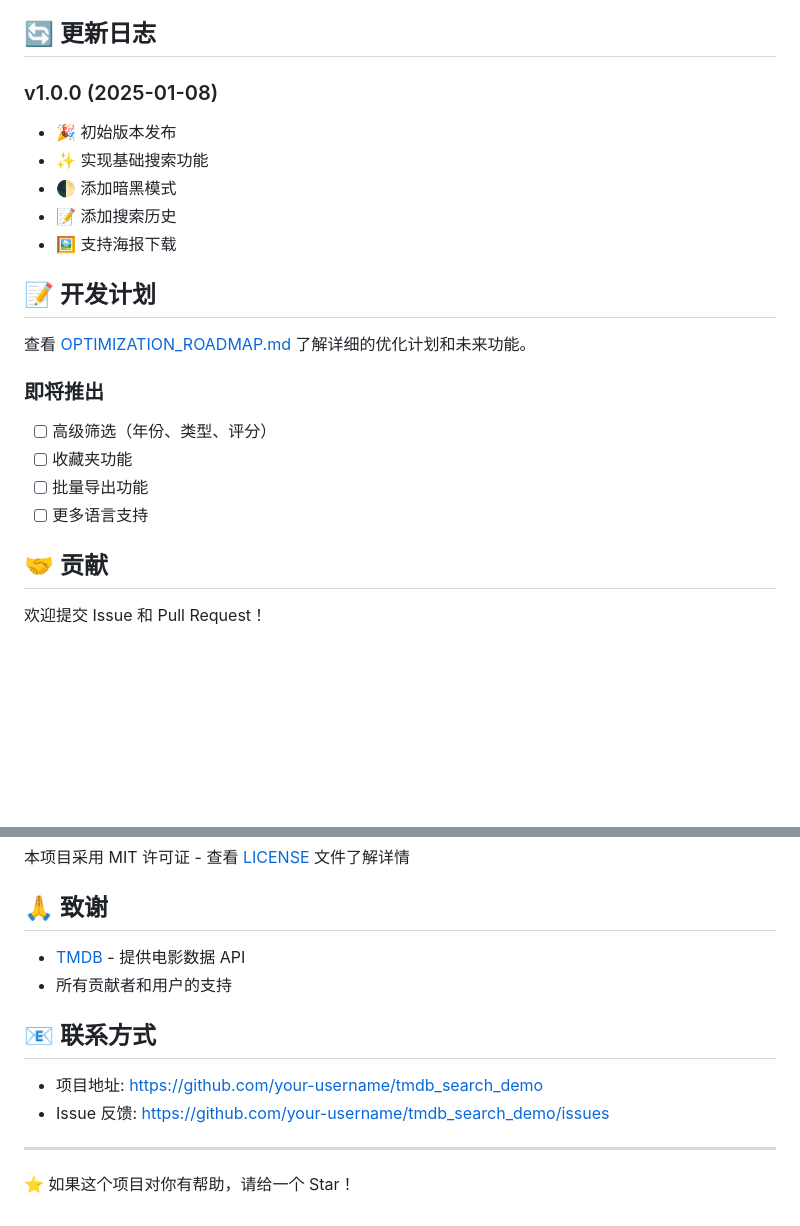
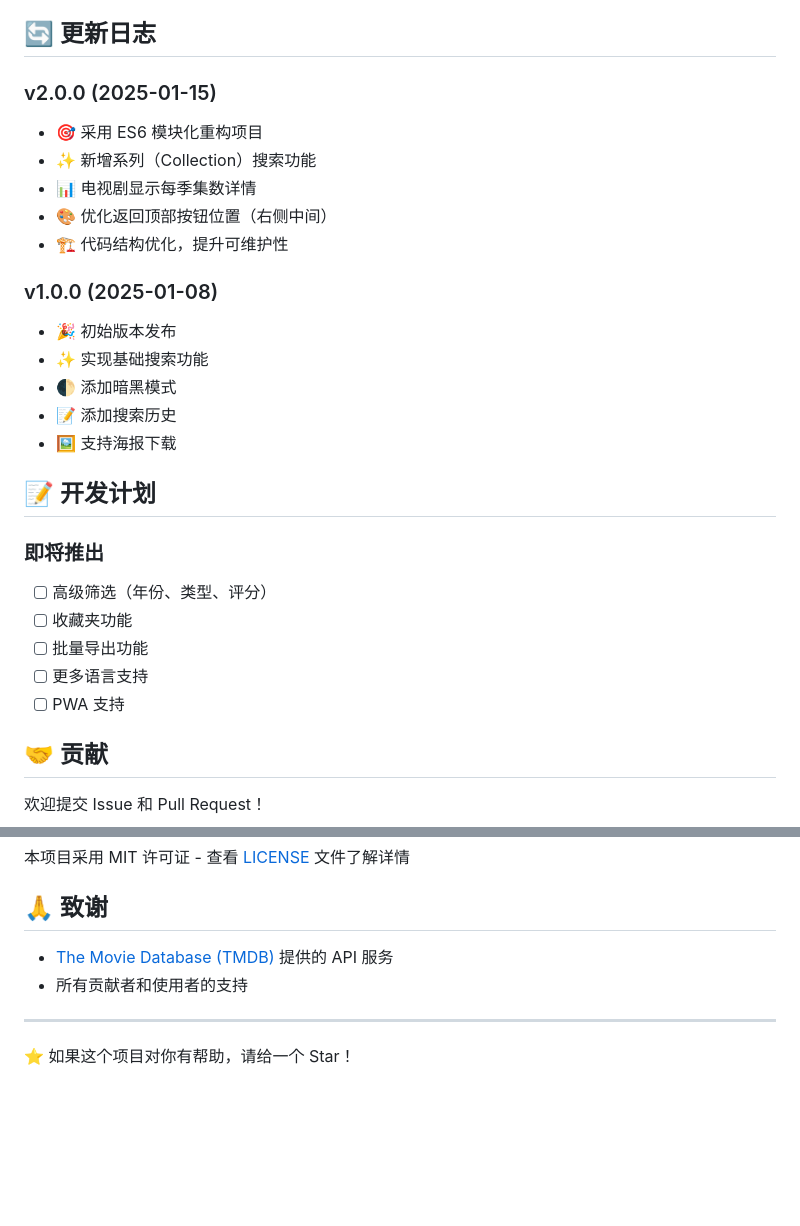
Before and after one commit to dvxiaofan/tmdb_search_demo, a Markdown page: README.md, 2 parts joined by grey strips. Drawn GitHub-style; blank space fills up the shorter version.

```diff
--- a/README.md
+++ b/README.md
@@ -98,5 +140,12 @@ tmdb_search_demo/
 
 ## 🔄 更新日志
+
+### v2.0.0 (2025-01-15)
+- 🎯 采用 ES6 模块化重构项目
+- ✨ 新增系列（Collection）搜索功能
+- 📊 电视剧显示每季集数详情
+- 🎨 优化返回顶部按钮位置（右侧中间）
+- 🏗️ 代码结构优化，提升可维护性
 
 ### v1.0.0 (2025-01-08)
 - 🎉 初始版本发布
@@ -107,13 +156,12 @@ tmdb_search_demo/
 
 ## 📝 开发计划
 
-查看 [OPTIMIZATION_ROADMAP.md](./OPTIMIZATION_ROADMAP.md) 了解详细的优化计划和未来功能。
-
 ### 即将推出
 - [ ] 高级筛选（年份、类型、评分）
 - [ ] 收藏夹功能
 - [ ] 批量导出功能
 - [ ] 更多语言支持
+- [ ] PWA 支持
 
 ## 🤝 贡献
 
@@ -132,13 +180,8 @@ tmdb_search_demo/
 
 ## 🙏 致谢
 
-- [TMDB](https://www.themoviedb.org/) - 提供电影数据 API
-- 所有贡献者和用户的支持
-
-## 📧 联系方式
-
-- 项目地址: [https://github.com/your-username/tmdb_search_demo](https://github.com/your-username/tmdb_search_demo)
-- Issue 反馈: [https://github.com/your-username/tmdb_search_demo/issues](https://github.com/your-username/tmdb_search_demo/issues)
+- [The Movie Database (TMDB)](https://www.themoviedb.org/) 提供的 API 服务
+- 所有贡献者和使用者的支持
 
 ---
 
```
Also changed, not shown: other parts of README.md (+115 -73 lines).
